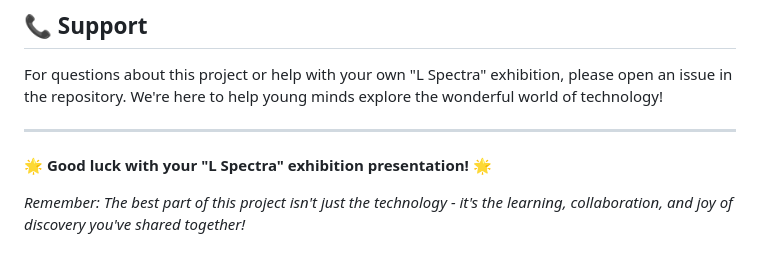
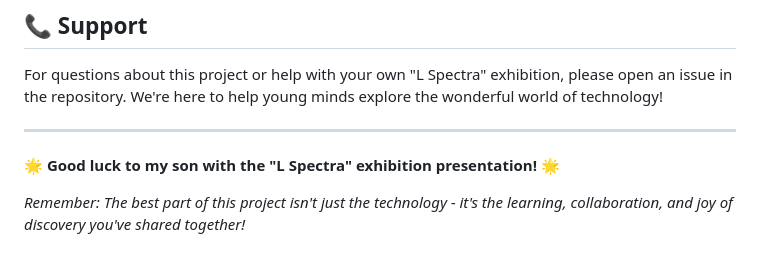
Before and after one commit to sudhi001/L_Spectra_Guardian, a Markdown page: README.md, the part around the change. Rendered like a GitHub page.

Commit message:
Make README message more personal and heartfelt
- Changed 'Good luck with your' to 'Good luck to my son'
- Better reflects the father-son collaboration story
- More personal and touching for the exhibition presentation

```diff
--- a/README.md
+++ b/README.md
@@ -299,6 +299,6 @@ For questions about this project or help with your own "L Spectra" exhibition, p
 
 ---
 
-**🌟 Good luck with your "L Spectra" exhibition presentation! 🌟**
+**🌟 Good luck to my son with the "L Spectra" exhibition presentation! 🌟**
 
 *Remember: The best part of this project isn't just the technology - it's the learning, collaboration, and joy of discovery you've shared together!*
```
